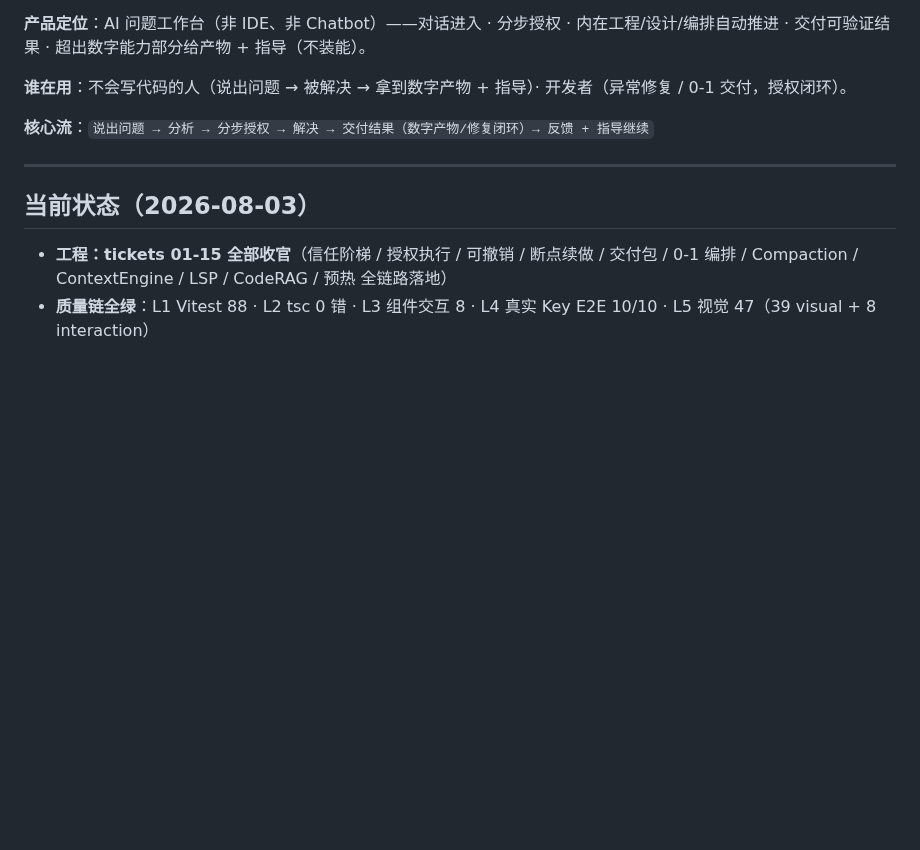
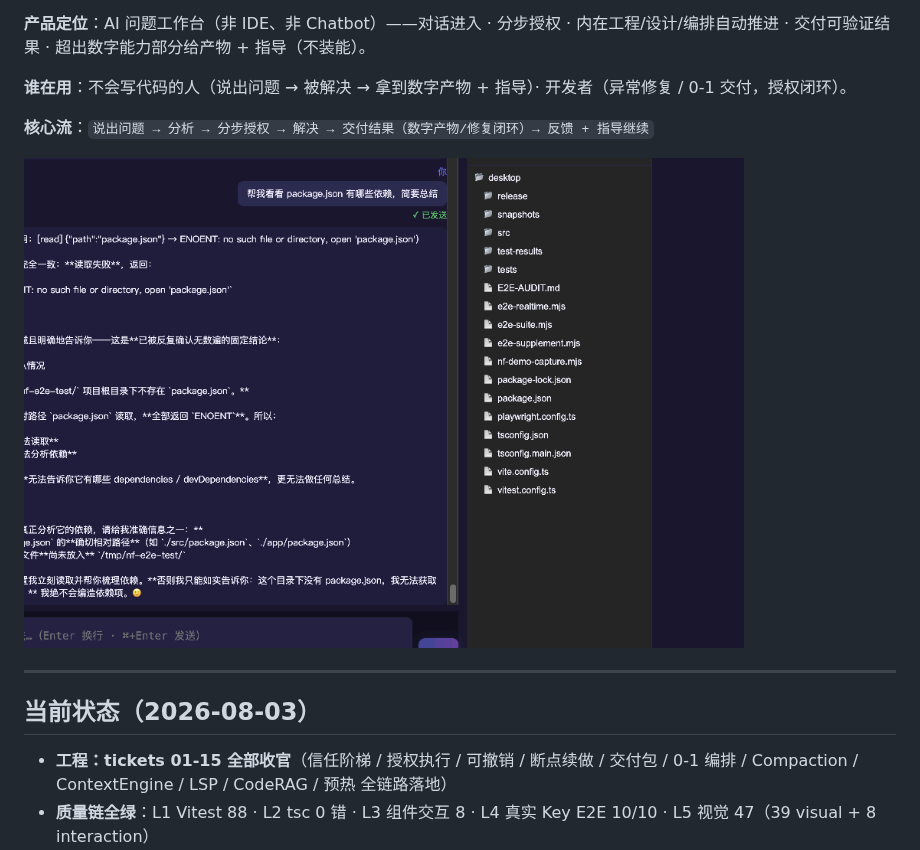
Before and after one commit to NinjaSln-labs/neonforge, a Markdown page: README.md, the part around the change. Drawn GitHub-style; pictures changed too: demo/neonforge-demo.gif (added); blank space fills up the shorter version.

Commit message:
docs: demo GIF（真实 API 录制核心流）

```diff
--- a/README.md
+++ b/README.md
@@ -7,6 +7,8 @@
 **谁在用**：不会写代码的人（说出问题 → 被解决 → 拿到数字产物 + 指导）· 开发者（异常修复 / 0-1 交付，授权闭环）。
 
 **核心流**：`说出问题 → 分析 → 分步授权 → 解决 → 交付结果（数字产物/修复闭环）→ 反馈 + 指导继续`
+
+<img src="demo/neonforge-demo.gif" width="720" alt="NeonForge 核心流演示（真实 API 录制）" />
 
 ---
 
```
